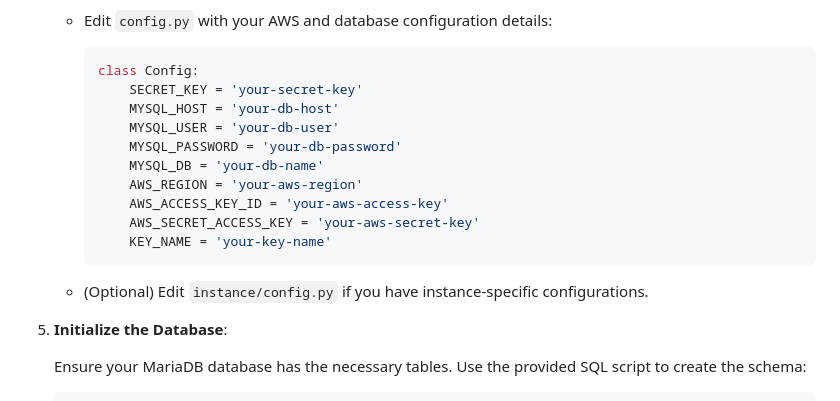
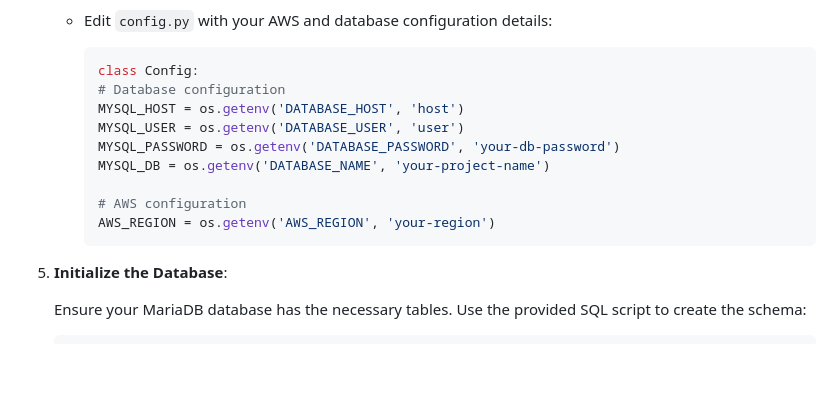
Before and after one commit to grayjason1970/aws_deploy, a Markdown page: README.md, the part around the change. Drawn GitHub-style; blank space fills up the shorter version.

````diff
--- a/README.md
+++ b/README.md
@@ -74,18 +74,15 @@ https://github.com/grayjason1970/project1
 
         ```python
         class Config:
-            SECRET_KEY = 'your-secret-key'
-            MYSQL_HOST = 'your-db-host'
-            MYSQL_USER = 'your-db-user'
-            MYSQL_PASSWORD = 'your-db-password'
-            MYSQL_DB = 'your-db-name'
-            AWS_REGION = 'your-aws-region'
-            AWS_ACCESS_KEY_ID = 'your-aws-access-key'
-            AWS_SECRET_ACCESS_KEY = 'your-aws-secret-key'
-            KEY_NAME = 'your-key-name'
+        # Database configuration
+        MYSQL_HOST = os.getenv('DATABASE_HOST', 'host')
+        MYSQL_USER = os.getenv('DATABASE_USER', 'user')
+        MYSQL_PASSWORD = os.getenv('DATABASE_PASSWORD', 'your-db-password')
+        MYSQL_DB = os.getenv('DATABASE_NAME', 'your-project-name')
+
+        # AWS configuration
+        AWS_REGION = os.getenv('AWS_REGION', 'your-region')
         ```
-
-    - (Optional) Edit `instance/config.py` if you have instance-specific configurations.
 
 5. **Initialize the Database**:
 
````
